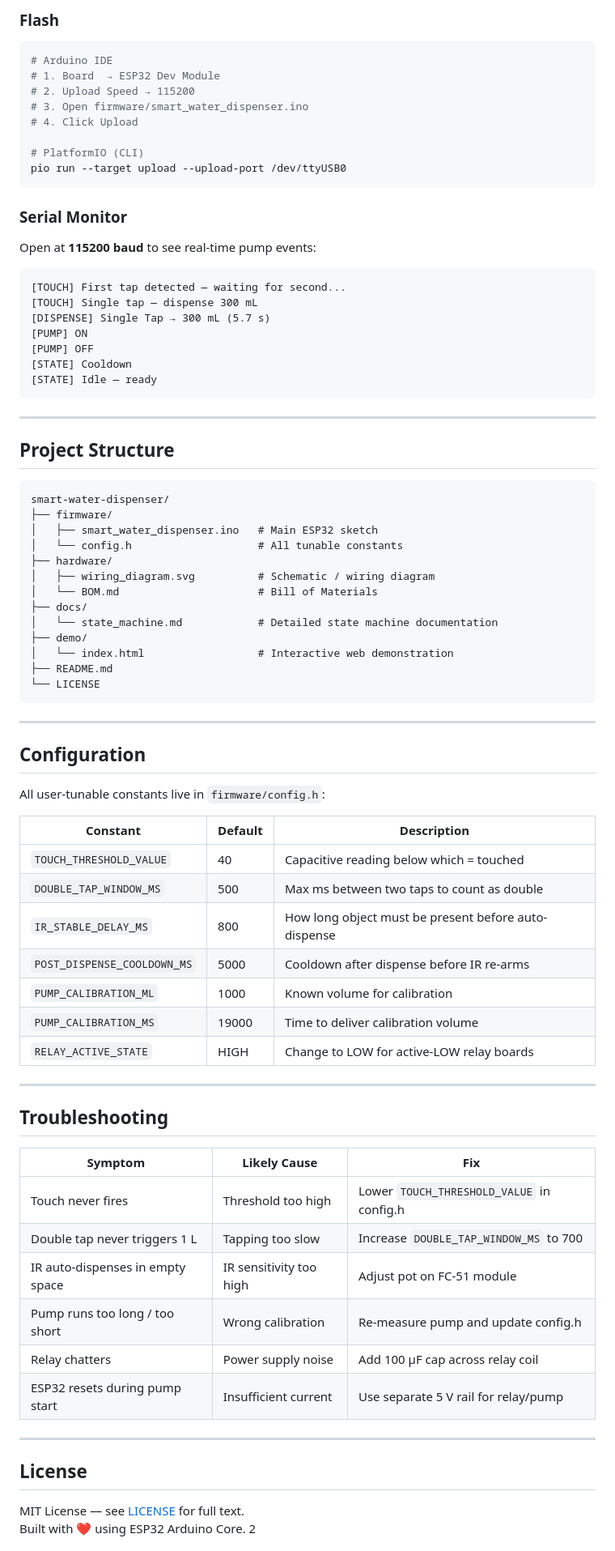
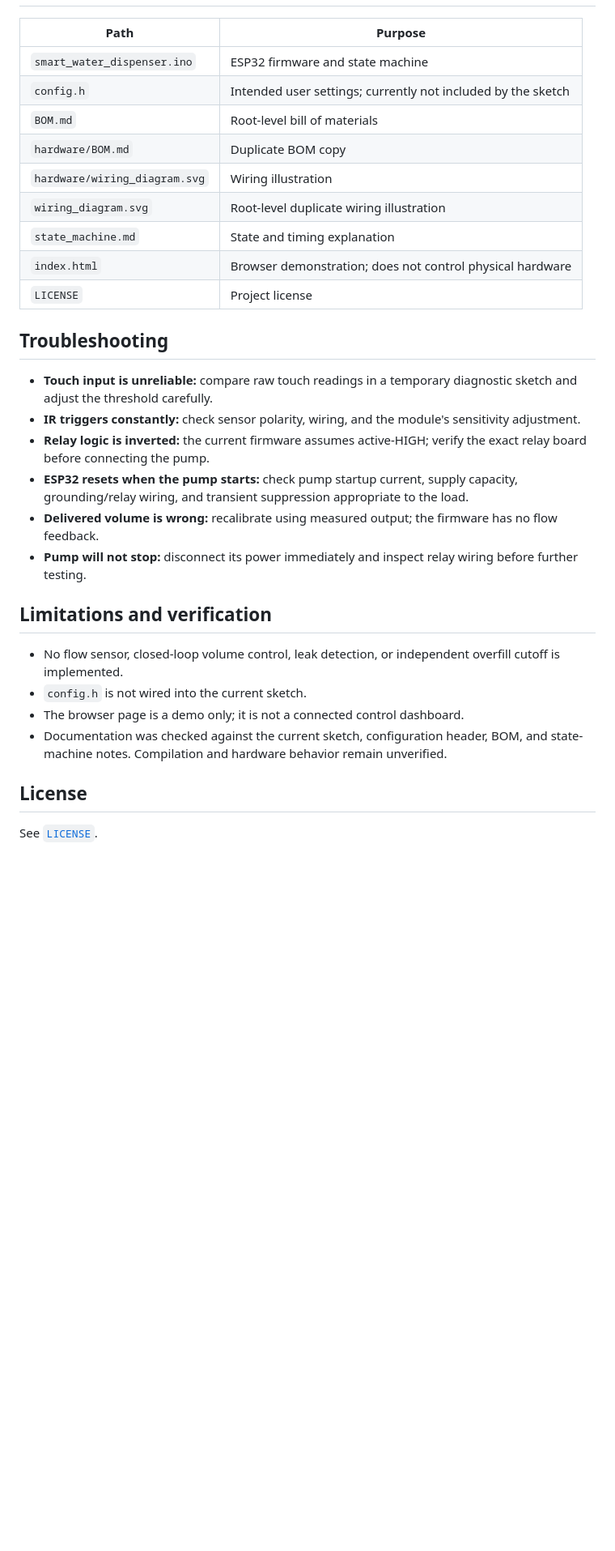
Before and after one commit to NirmalyaLenka/Smart-Water-Dispenser-ESP32, a Markdown page: README.md, the part around one of its changes. Shown at 81% size. GitHub-like rendering; blank space fills up the shorter version.

````diff
--- a/README.md
+++ b/README.md
@@ -152,82 +75,32 @@ To recalibrate for your pump:
-### Flash
-
-```bash
-# Arduino IDE
-# 1. Board  → ESP32 Dev Module
-# 2. Upload Speed → 115200
-# 3. Open firmware/smart_water_dispenser.ino
-# 4. Click Upload
-
-# PlatformIO (CLI)
-pio run --target upload --upload-port /dev/ttyUSB0
-```
-
-### Serial Monitor
-Open at **115200 baud** to see real-time pump events:
-```
-[TOUCH] First tap detected — waiting for second...
-[TOUCH] Single tap — dispense 300 mL
-[DISPENSE] Single Tap → 300 mL (5.7 s)
-[PUMP] ON
-[PUMP] OFF
-[STATE] Cooldown
-[STATE] Idle — ready
-```
-
----
-
-## Project Structure
-
-```
-smart-water-dispenser/
-├── firmware/
-│   ├── smart_water_dispenser.ino   # Main ESP32 sketch
-│   └── config.h                    # All tunable constants
-├── hardware/
-│   ├── wiring_diagram.svg          # Schematic / wiring diagram
-│   └── BOM.md                      # Bill of Materials
-├── docs/
-│   └── state_machine.md            # Detailed state machine documentation
-├── demo/
-│   └── index.html                  # Interactive web demonstration
-├── README.md
-└── LICENSE
-```
-
----
-
-## Configuration
-
-All user-tunable constants live in `firmware/config.h`:
-
-| Constant | Default | Description |
-|----------|---------|-------------|
-| `TOUCH_THRESHOLD_VALUE` | 40 | Capacitive reading below which = touched |
-| `DOUBLE_TAP_WINDOW_MS` | 500 | Max ms between two taps to count as double |
-| `IR_STABLE_DELAY_MS` | 800 | How long object must be present before auto-dispense |
-| `POST_DISPENSE_COOLDOWN_MS` | 5000 | Cooldown after dispense before IR re-arms |
-| `PUMP_CALIBRATION_ML` | 1000 | Known volume for calibration |
-| `PUMP_CALIBRATION_MS` | 19000 | Time to deliver calibration volume |
-| `RELAY_ACTIVE_STATE` | HIGH | Change to LOW for active-LOW relay boards |
-
----
+| Path | Purpose |
+|---|---|
+| `smart_water_dispenser.ino` | ESP32 firmware and state machine |
+| `config.h` | Intended user settings; currently not included by the sketch |
+| `BOM.md` | Root-level bill of materials |
+| `hardware/BOM.md` | Duplicate BOM copy |
+| `hardware/wiring_diagram.svg` | Wiring illustration |
+| `wiring_diagram.svg` | Root-level duplicate wiring illustration |
+| `state_machine.md` | State and timing explanation |
+| `index.html` | Browser demonstration; does not control physical hardware |
+| `LICENSE` | Project license |
 
 ## Troubleshooting
 
-| Symptom | Likely Cause | Fix |
-|---------|-------------|-----|
-| Touch never fires | Threshold too high | Lower `TOUCH_THRESHOLD_VALUE` in config.h |
-| Double tap never triggers 1 L | Tapping too slow | Increase `DOUBLE_TAP_WINDOW_MS` to 700 |
-| IR auto-dispenses in empty space | IR sensitivity too high | Adjust pot on FC-51 module |
-| Pump runs too long / too short | Wrong calibration | Re-measure pump and update config.h |
-| Relay chatters | Power supply noise | Add 100 µF cap across relay coil |
-| ESP32 resets during pump start | Insufficient current | Use separate 5 V rail for relay/pump |
+- **Touch input is unreliable:** compare raw touch readings in a temporary diagnostic sketch and adjust the threshold carefully.
+- **IR triggers constantly:** check sensor polarity, wiring, and the module's sensitivity adjustment.
+- **Relay logic is inverted:** the current firmware assumes active-HIGH; verify the exact relay board before connecting the pump.
+- **ESP32 resets when the pump starts:** check pump startup current, supply capacity, grounding/relay wiring, and transient suppression appropriate to the load.
+- **Delivered volume is wrong:** recalibrate using measured output; the firmware has no flow feedback.
+- **Pump will not stop:** disconnect its power immediately and inspect relay wiring before further testing.
 
----
+## Limitations and verification
+
+- No flow sensor, closed-loop volume control, leak detection, or independent overfill cutoff is implemented.
+- `config.h` is not wired into the current sketch.
+- The browser page is a demo only; it is not a connected control dashboard.
+- Documentation was checked against the current sketch, configuration header, BOM, and state-machine notes. Compilation and hardware behavior remain unverified.
 
 ## License
 
-MIT License — see [LICENSE](LICENSE) for full text.
-Built with ❤️ using ESP32 Arduino Core.
-2
+See [`LICENSE`](LICENSE).
 
````
Also changed, not shown: other parts of README.md (+55 -147 lines).
